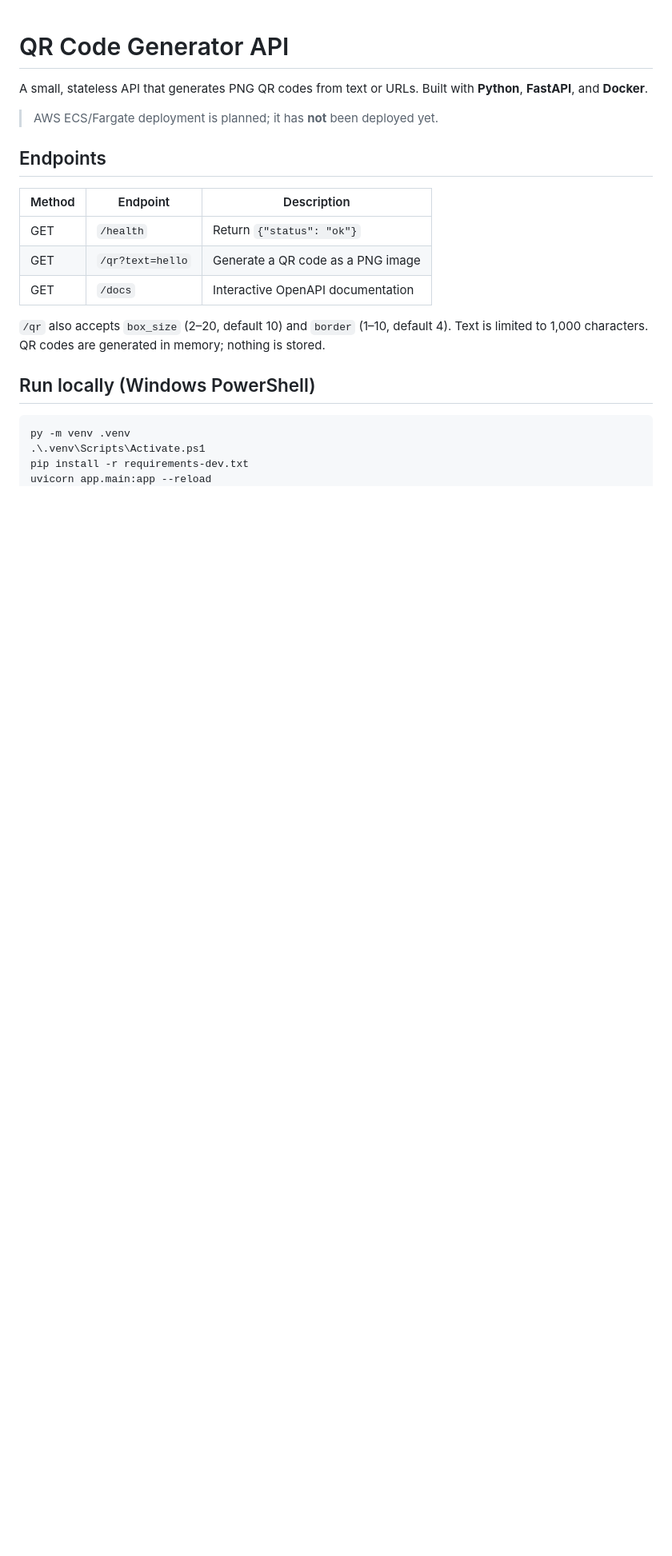
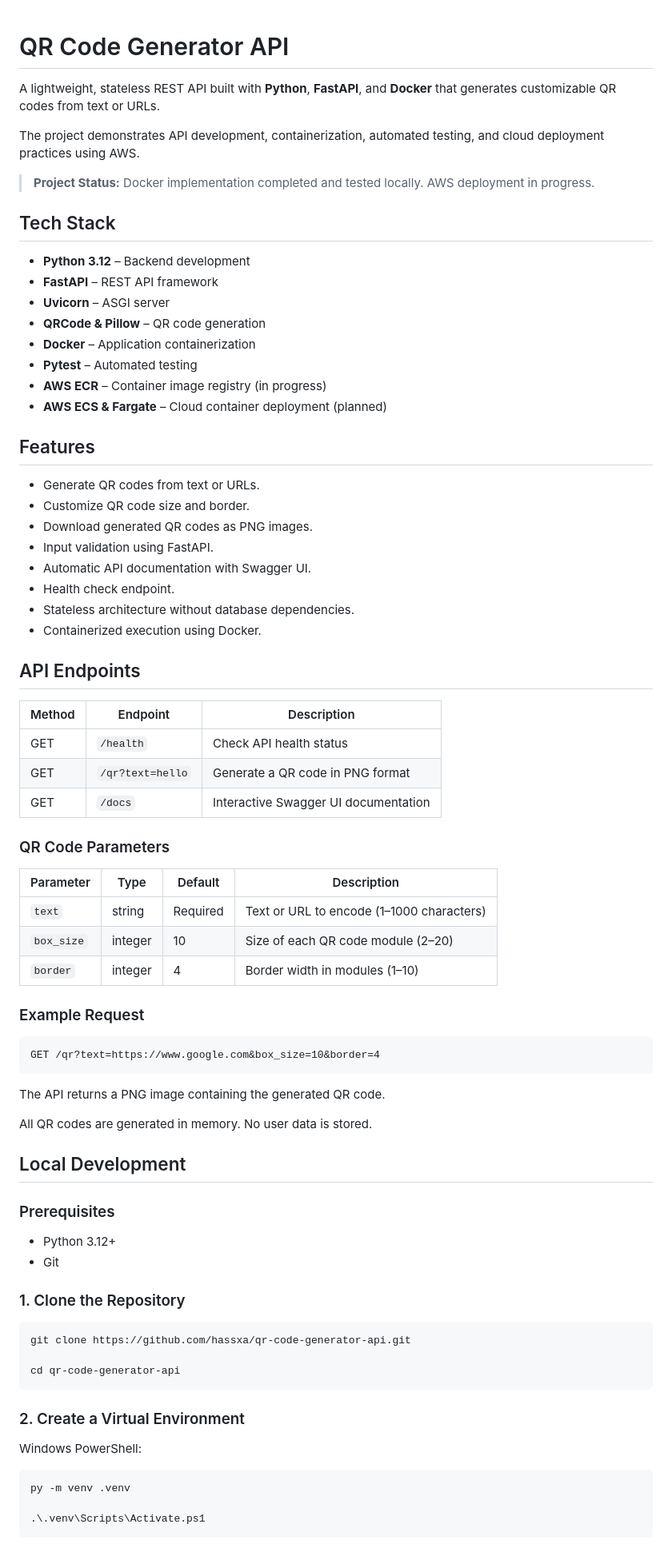
Before and after one commit to hassxa/qr-code-generator-api, a Markdown page: README.md, the part around one of its changes. Shown at 80% size. GitHub-like rendering; blank space fills up the shorter version.

Commit message:
docs: improve README and add Docker screenshots

````diff
--- a/README.md
+++ b/README.md
@@ -1,21 +1,79 @@
 # QR Code Generator API
 
-A small, stateless API that generates PNG QR codes from text or URLs. Built with **Python**, **FastAPI**, and **Docker**.
+A lightweight, stateless REST API built with **Python**, **FastAPI**, and **Docker** that generates customizable QR codes from text or URLs.
 
-> AWS ECS/Fargate deployment is planned; it has **not** been deployed yet.
+The project demonstrates API development, containerization, automated testing, and cloud deployment practices using AWS.
 
-## Endpoints
+> **Project Status:** Docker implementation completed and tested locally. AWS deployment in progress.
+
+## Tech Stack
+
+- **Python 3.12** – Backend development
+- **FastAPI** – REST API framework
+- **Uvicorn** – ASGI server
+- **QRCode & Pillow** – QR code generation
+- **Docker** – Application containerization
+- **Pytest** – Automated testing
+- **AWS ECR** – Container image registry (in progress)
+- **AWS ECS & Fargate** – Cloud container deployment (planned)
+
+## Features
+
+- Generate QR codes from text or URLs.
+- Customize QR code size and border.
+- Download generated QR codes as PNG images.
+- Input validation using FastAPI.
+- Automatic API documentation with Swagger UI.
+- Health check endpoint.
+- Stateless architecture without database dependencies.
+- Containerized execution using Docker.
+
+## API Endpoints
 
 | Method | Endpoint | Description |
-| --- | --- | --- |
-| GET | `/health` | Return `{"status": "ok"}` |
-| GET | `/qr?text=hello` | Generate a QR code as a PNG image |
-| GET | `/docs` | Interactive OpenAPI documentation |
+|--------|----------|-------------|
+| GET | `/health` | Check API health status |
+| GET | `/qr?text=hello` | Generate a QR code in PNG format |
+| GET | `/docs` | Interactive Swagger UI documentation |
 
-`/qr` also accepts `box_size` (2–20, default 10) and `border` (1–10, default 4). Text is limited to 1,000 characters. QR codes are generated in memory; nothing is stored.
+### QR Code Parameters
 
-## Run locally (Windows PowerShell)
+| Parameter | Type | Default | Description |
+|-----------|------|---------|-------------|
+| `text` | string | Required | Text or URL to encode (1–1000 characters) |
+| `box_size` | integer | 10 | Size of each QR code module (2–20) |
+| `border` | integer | 4 | Border width in modules (1–10) |
+
+### Example Request
+
+```http
+GET /qr?text=https://www.google.com&box_size=10&border=4
+```
+
+The API returns a PNG image containing the generated QR code.
+
+All QR codes are generated in memory. No user data is stored.
+
+## Local Development
+
+### Prerequisites
+
+- Python 3.12+
+- Git
+
+### 1. Clone the Repository
+
+```bash
+git clone https://github.com/hassxa/qr-code-generator-api.git
+
+cd qr-code-generator-api
+```
+
+### 2. Create a Virtual Environment
+
+Windows PowerShell:
 
 ```powershell
 py -m venv .venv
+
 .\.venv\Scripts\Activate.ps1
````
Also changed, not shown: other parts of README.md (+135 -13 lines), docs/docker-container.png (added), docs/docker-image.png (added), docs/qr-generation.png (added).
